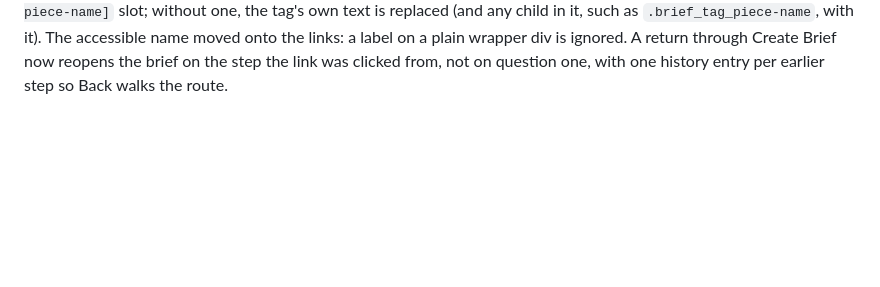
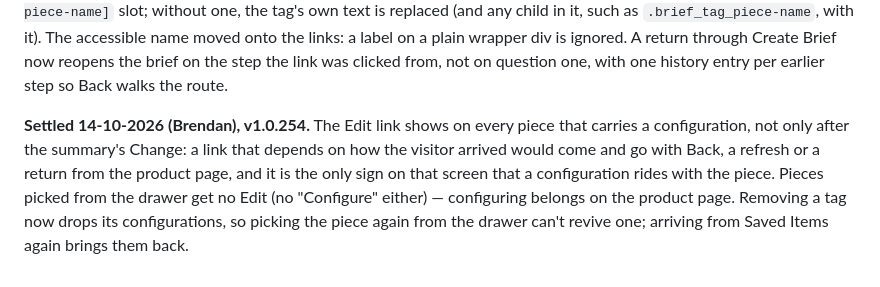
Before and after one commit to brendanjurich/objects-of-agency, a Markdown page: docs/DECISIONS.md, the part around the change. GitHub-like rendering; blank space fills up the shorter version.

Commit message:
docs: Edit link on every configured piece, not gated on Change (Brendan, 14-10-2026)
Co-Authored-By: Claude Opus 5.5 (1M context) <noreply@anthropic.com>

```diff
--- a/docs/DECISIONS.md
+++ b/docs/DECISIONS.md
@@ -1718,3 +1718,11 @@ any child in it, such as `.brief_tag_piece-name`, with it). The accessible name
 the links: a label on a plain wrapper div is ignored. A return through Create Brief now
 reopens the brief on the step the link was clicked from, not on question one, with one
 history entry per earlier step so Back walks the route.
+
+**Settled 14-10-2026 (Brendan), v1.0.254.** The Edit link shows on every piece that carries
+a configuration, not only after the summary's Change: a link that depends on how the visitor
+arrived would come and go with Back, a refresh or a return from the product page, and it is
+the only sign on that screen that a configuration rides with the piece. Pieces picked from
+the drawer get no Edit (no "Configure" either) — configuring belongs on the product page.
+Removing a tag now drops its configurations, so picking the piece again from the drawer
+can't revive one; arriving from Saved Items again brings them back.
```
